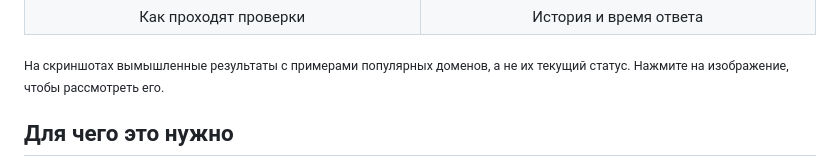
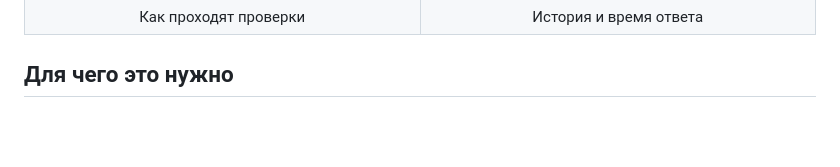
Before and after one commit to NikKurkov/sitewatcher, a Markdown page: README.md, the part around the change. GitHub-like rendering; blank space fills up the shorter version.

```diff
--- a/README.md
+++ b/README.md
@@ -20,8 +20,6 @@
     <td align="center">История и время ответа</td>
   </tr>
 </table>
-
-<sub>На скриншотах вымышленные результаты с примерами популярных доменов, а не их текущий статус. Нажмите на изображение, чтобы рассмотреть его.</sub>
 
 ## Для чего это нужно
 
```
